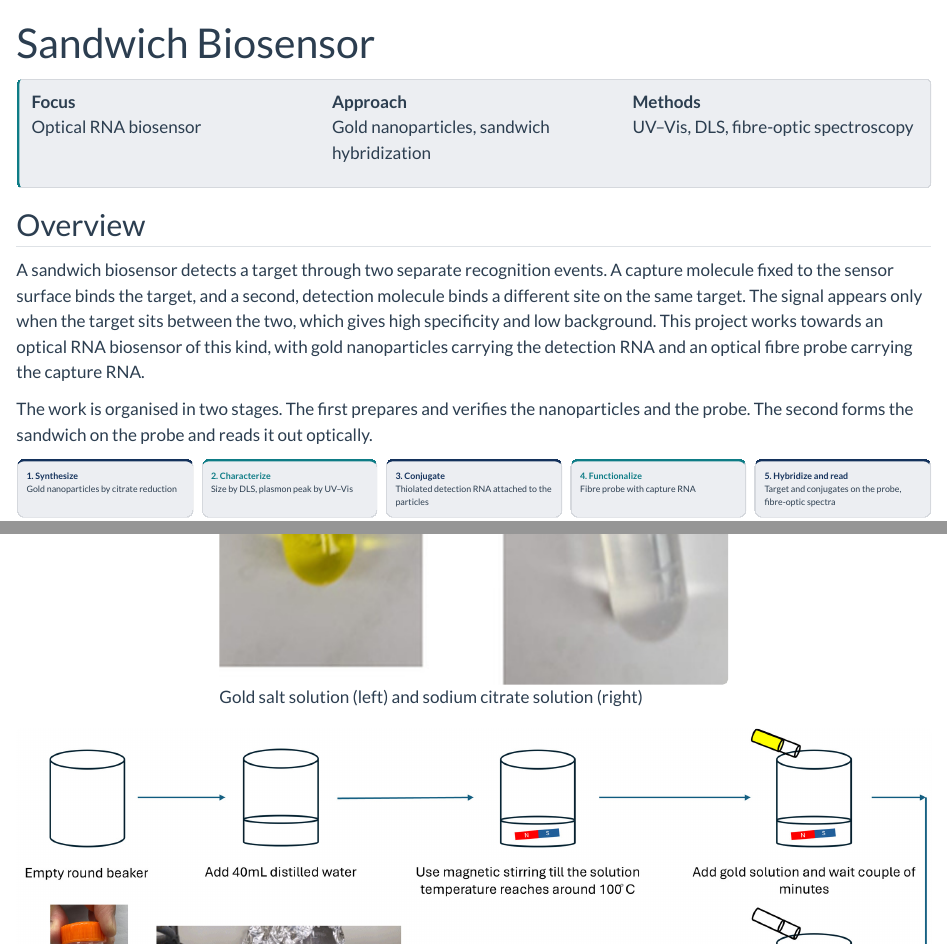
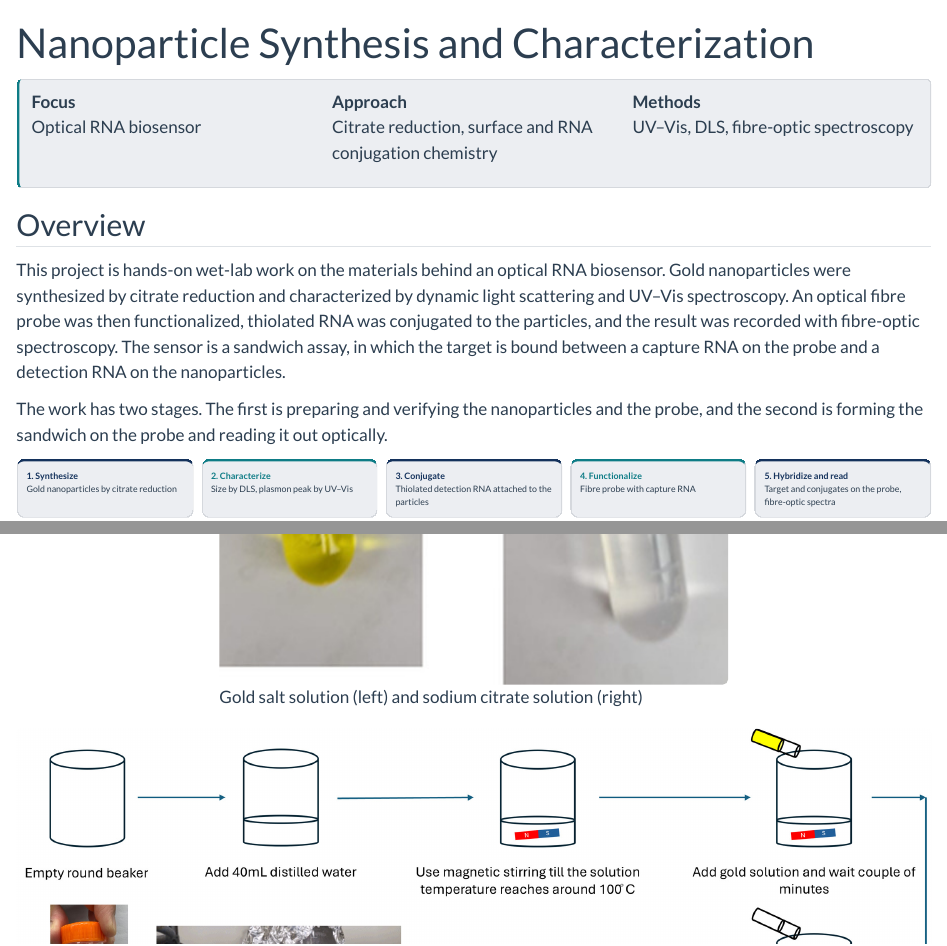
Before and after one commit to tasnemul-hasan/tasnemul-hasan.github.io, a Quarto document (projects/biosensor/index.qmd): the page in a window 1100 px wide, from its top, and a second part further down, joined at a grey line. Rendered offline with R 4.5, knitr and Pandoc in place of Quarto, with nearby package versions.

Commit message:
Rename Sandwich Biosensor project to Nanoparticle Synthesis and Characterization
Update the page title, description, focus/approach lines and overview to
emphasize the synthesis and characterization work, and update the graph
label and related-project links to the new name. The project folder and
node id are unchanged so existing URLs keep working.

Co-Authored-By: Claude Sonnet 5.5 <noreply@anthropic.com>

```diff
--- a/projects/biosensor/index.qmd
+++ b/projects/biosensor/index.qmd
@@ -1,6 +1,6 @@
 ---
-title: "Sandwich Biosensor"
-description: "Gold-nanoparticle sandwich hybridization on an optical fibre probe: nanoparticle synthesis and characterization, probe chemistry, RNA conjugation and fibre-optic spectroscopy."
+title: "Nanoparticle Synthesis and Characterization"
+description: "Gold nanoparticle synthesis and characterization (DLS, UV–Vis), fibre probe functionalization, RNA conjugation and fibre-optic spectroscopy for an optical RNA biosensor."
 order: 2
 image: "figures/fibre-setup.jpg"
 image-fit: "contain"
@@ -12,7 +12,7 @@
 **Focus**<br>Optical RNA biosensor
 :::
 ::: {}
-**Approach**<br>Gold nanoparticles, sandwich hybridization
+**Approach**<br>Citrate reduction, surface and RNA conjugation chemistry
 :::
 ::: {}
 **Methods**<br>UV–Vis, DLS, fibre-optic spectroscopy
@@ -21,9 +21,9 @@
 
 ## Overview
 
-A sandwich biosensor detects a target through two separate recognition events. A capture molecule fixed to the sensor surface binds the target, and a second, detection molecule binds a different site on the same target. The signal appears only when the target sits between the two, which gives high specificity and low background. This project works towards an optical RNA biosensor of this kind, with gold nanoparticles carrying the detection RNA and an optical fibre probe carrying the capture RNA.
+This project is hands-on wet-lab work on the materials behind an optical RNA biosensor. Gold nanoparticles were synthesized by citrate reduction and characterized by dynamic light scattering and UV–Vis spectroscopy. An optical fibre probe was then functionalized, thiolated RNA was conjugated to the particles, and the result was recorded with fibre-optic spectroscopy. The sensor is a sandwich assay, in which the target is bound between a capture RNA on the probe and a detection RNA on the nanoparticles.
 
-The work is organised in two stages. The first prepares and verifies the nanoparticles and the probe. The second forms the sandwich on the probe and reads it out optically.
+The work has two stages. The first is preparing and verifying the nanoparticles and the probe, and the second is forming the sandwich on the probe and reading it out optically.
 
 ::: {.steps}
 ::: {.step}
--- a/projects/realtime/index.qmd
+++ b/projects/realtime/index.qmd
@@ -97,6 +97,6 @@
 [← All Research Projects](../index.qmd){.btn .btn-outline-primary .btn-sm}
 
 ::: {.related}
-**Related projects** [Magnetic Levitation System](../maglev/index.qmd) · [Sandwich Biosensor](../biosensor/index.qmd) · [Vision-Based Tracking](../vehiclechase/index.qmd) · [Undergraduate Projects](../undergraduate/index.qmd)
+**Related projects** [Magnetic Levitation System](../maglev/index.qmd) · [Nanoparticle Synthesis and Characterization](../biosensor/index.qmd) · [Vision-Based Tracking](../vehiclechase/index.qmd) · [Undergraduate Projects](../undergraduate/index.qmd)
 :::
 :::
--- a/projects/vehiclechase/index.qmd
+++ b/projects/vehiclechase/index.qmd
@@ -236,6 +236,6 @@
 [← All Research Projects](../index.qmd){.btn .btn-outline-primary .btn-sm}
 
 ::: {.related}
-**Related projects** [Sandwich Biosensor](../biosensor/index.qmd) · [Real-Time Rotor Dynamics](../realtime/index.qmd) · [Data-Driven Adaptive Depth Control of an Underwater Vehicle](../datadriven/index.qmd) · [EV Drivetrain and Battery Pack](../fsai/index.qmd)
+**Related projects** [Nanoparticle Synthesis and Characterization](../biosensor/index.qmd) · [Real-Time Rotor Dynamics](../realtime/index.qmd) · [Data-Driven Adaptive Depth Control of an Underwater Vehicle](../datadriven/index.qmd) · [EV Drivetrain and Battery Pack](../fsai/index.qmd)
 :::
 :::
```
Also changed, not shown: 1 other file.
